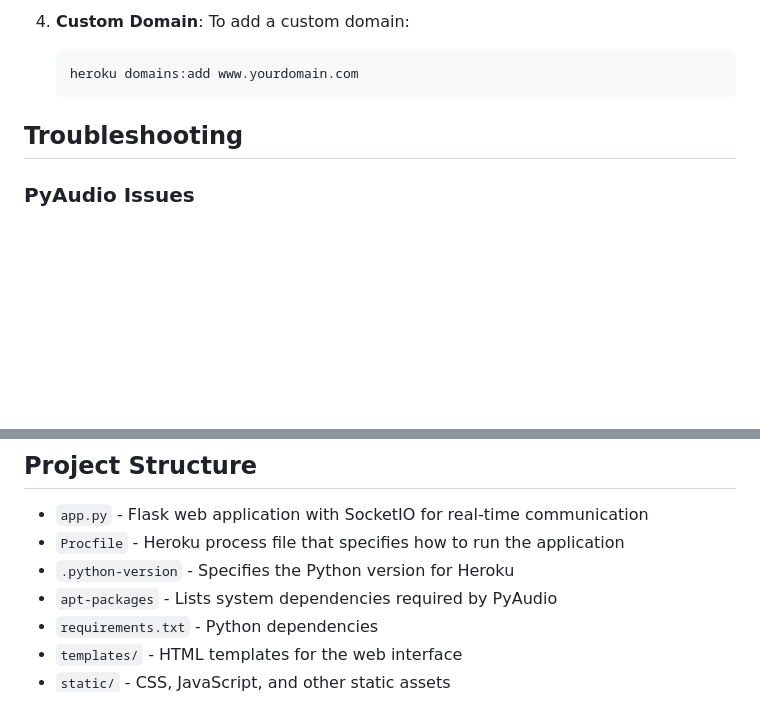
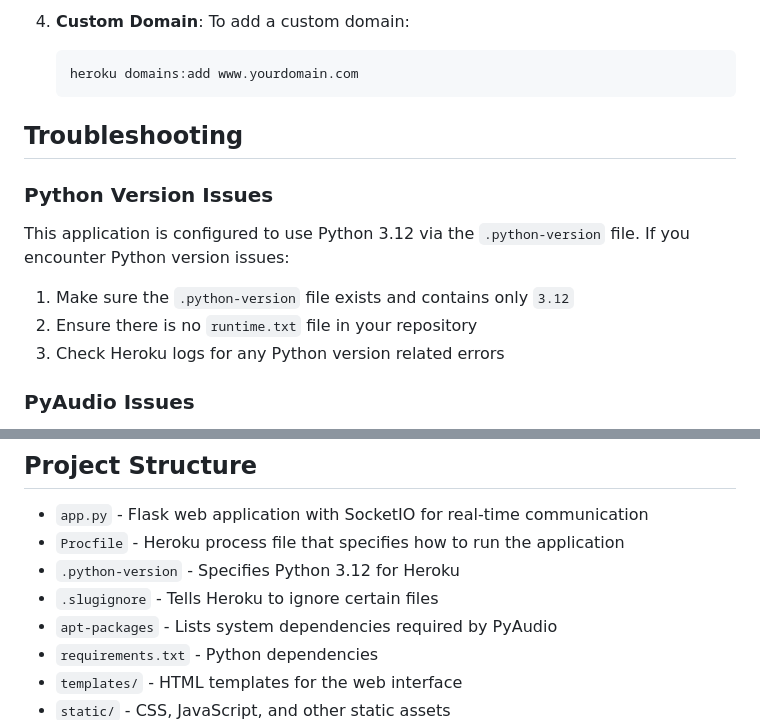
Before and after one commit to Amruth22/voice-agent, a Markdown page: README.md, 2 parts joined by grey strips. GitHub-like rendering; blank space fills up the shorter version.

Commit message:
Update README.md with Python 3.12 information

```diff
--- a/README.md
+++ b/README.md
@@ -95,6 +95,14 @@ This repository contains a voice agent application that collects customer detail
 
 ## Troubleshooting
 
+### Python Version Issues
+
+This application is configured to use Python 3.12 via the `.python-version` file. If you encounter Python version issues:
+
+1. Make sure the `.python-version` file exists and contains only `3.12`
+2. Ensure there is no `runtime.txt` file in your repository
+3. Check Heroku logs for any Python version related errors
+
 ### PyAudio Issues
 
 The application has been configured with a fallback mechanism for PyAudio, so it should work even if PyAudio is not available. The app will automatically detect if PyAudio is missing and will switch to text-only mode.
@@ -167,7 +175,8 @@ To run the application locally:
 
 - `app.py` - Flask web application with SocketIO for real-time communication
 - `Procfile` - Heroku process file that specifies how to run the application
-- `.python-version` - Specifies the Python version for Heroku
+- `.python-version` - Specifies Python 3.12 for Heroku
+- `.slugignore` - Tells Heroku to ignore certain files
 - `apt-packages` - Lists system dependencies required by PyAudio
 - `requirements.txt` - Python dependencies
 - `templates/` - HTML templates for the web interface
```
